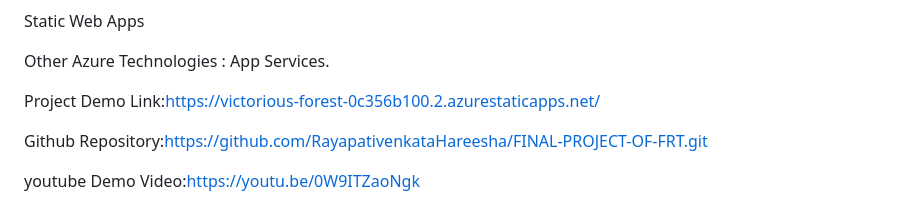
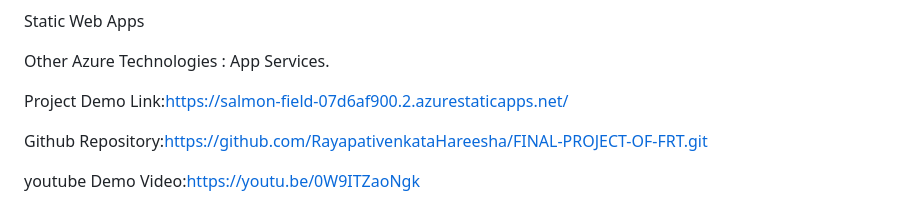
Before and after one commit to RayapativenkataHareesha/FINAL-PROJECT-OF-FRT, a Markdown page: README.md, the part around the change. Drawn GitHub-style.

```diff
--- a/README.md
+++ b/README.md
@@ -63,7 +63,7 @@ Static Web Apps
 
 Other Azure Technologies : App Services.
 
-Project Demo Link:https://victorious-forest-0c356b100.2.azurestaticapps.net/
+Project Demo Link:https://salmon-field-07d6af900.2.azurestaticapps.net/
 
 Github Repository:https://github.com/RayapativenkataHareesha/FINAL-PROJECT-OF-FRT.git
 
```
